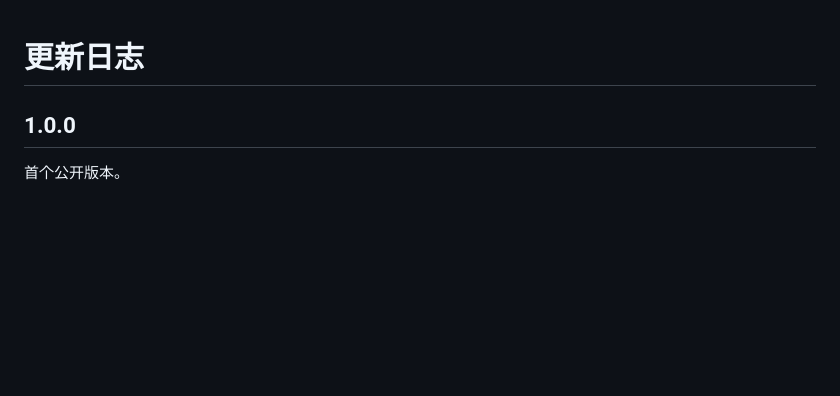
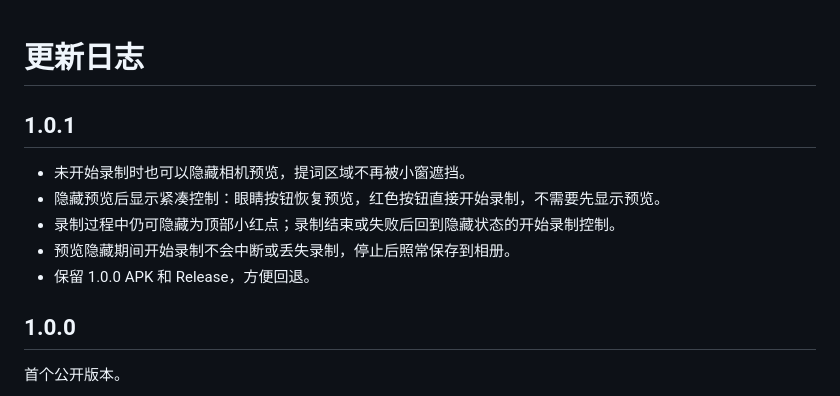
Before and after one commit to ToolsMaker292/CueFlow, a Markdown page: CHANGELOG.md, the part around the change. GitHub-like rendering; blank space fills up the shorter version.

```diff
--- a/CHANGELOG.md
+++ b/CHANGELOG.md
@@ -1,4 +1,12 @@
 # 更新日志
+
+## 1.0.1
+
+- 未开始录制时也可以隐藏相机预览，提词区域不再被小窗遮挡。
+- 隐藏预览后显示紧凑控制：眼睛按钮恢复预览，红色按钮直接开始录制，不需要先显示预览。
+- 录制过程中仍可隐藏为顶部小红点；录制结束或失败后回到隐藏状态的开始录制控制。
+- 预览隐藏期间开始录制不会中断或丢失录制，停止后照常保存到相册。
+- 保留 1.0.0 APK 和 Release，方便回退。
 
 ## 1.0.0
 
```
Also changed, not shown: README.md (+8 -3 lines), releases/README.md (+4 -4 lines), releases/release-notes-v1.0.1.md (added, +28 -0 lines), docs/camera-hidden-zh.png (added), 8 other files.
